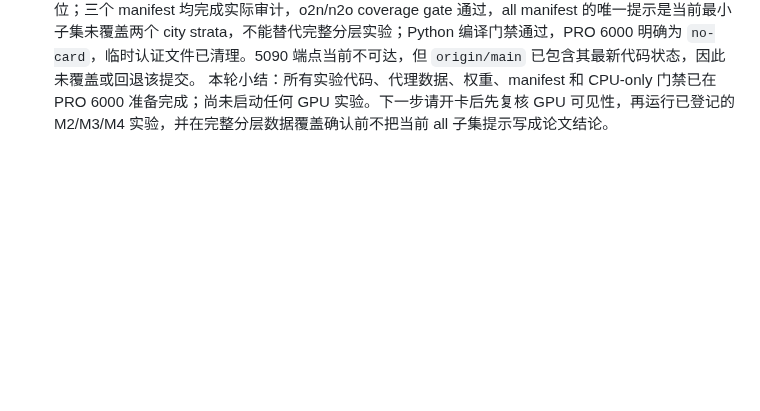
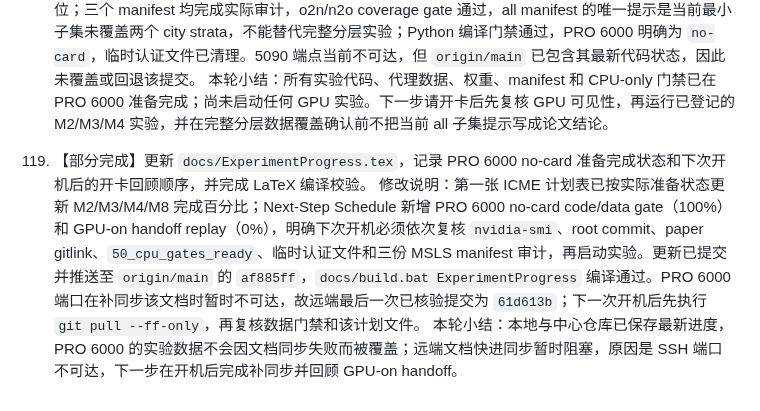
Before and after one commit to mabo1215/PPEDCRF, a Markdown page: docs/progress.md, the part around the change. GitHub-like rendering; blank space fills up the shorter version.

Commit message:
Record GPU-on handoff review state

```diff
--- a/docs/progress.md
+++ b/docs/progress.md
@@ -437,3 +437,7 @@ E1/E5 的公开数据与独立 unary 验证仍受注册、checkpoint 和远程
 118. 【已准备完成，待开卡】在 PRO 6000 无卡模式下完成 ICME 2027 实验代码与数据准备，并启用 AutoDL academic network acceleration 进行大文件断点下载。
 修改说明：PRO 6000 工作树已同步根仓库 commit `ee2e0f3` 与论文 gitlink `30c5f76`；CosPlace、MixVPR、Patch-NetVLAD 已锁定指定 revision；monitoring proxy 已通过 SHA-256 校验并解包为 4,198 个文件，MSLS 最小实验包包含 3,364 个文件且归档 SHA-256 校验通过，checkpoint、utility 子集（602 个文件）和 VPR 权重均已就位；三个 manifest 均完成实际审计，o2n/n2o coverage gate 通过，all manifest 的唯一提示是当前最小子集未覆盖两个 city strata，不能替代完整分层实验；Python 编译门禁通过，PRO 6000 明确为 `no-card`，临时认证文件已清理。5090 端点当前不可达，但 `origin/main` 已包含其最新代码状态，因此未覆盖或回退该提交。
 本轮小结：所有实验代码、代理数据、权重、manifest 和 CPU-only 门禁已在 PRO 6000 准备完成；尚未启动任何 GPU 实验。下一步请开卡后先复核 GPU 可见性，再运行已登记的 M2/M3/M4 实验，并在完整分层数据覆盖确认前不把当前 all 子集提示写成论文结论。
+
+119. 【部分完成】更新 `docs/ExperimentProgress.tex`，记录 PRO 6000 no-card 准备完成状态和下次开机后的开卡回顾顺序，并完成 LaTeX 编译校验。
+修改说明：第一张 ICME 计划表已按实际准备状态更新 M2/M3/M4/M8 完成百分比；Next-Step Schedule 新增 PRO 6000 no-card code/data gate（100\%）和 GPU-on handoff replay（0\%），明确下次开机必须依次复核 `nvidia-smi`、root commit、paper gitlink、`50_cpu_gates_ready`、临时认证文件和三份 MSLS manifest 审计，再启动实验。更新已提交并推送至 `origin/main` 的 `af885ff`，`docs/build.bat ExperimentProgress` 编译通过。PRO 6000 端口在补同步该文档时暂时不可达，故远端最后一次已核验提交为 `61d613b`；下一次开机后先执行 `git pull --ff-only`，再复核数据门禁和该计划文件。
+本轮小结：本地与中心仓库已保存最新进度，PRO 6000 的实验数据不会因文档同步失败而被覆盖；远端文档快进同步暂时阻塞，原因是 SSH 端口不可达，下一步在开机后完成补同步并回顾 GPU-on handoff。
```
